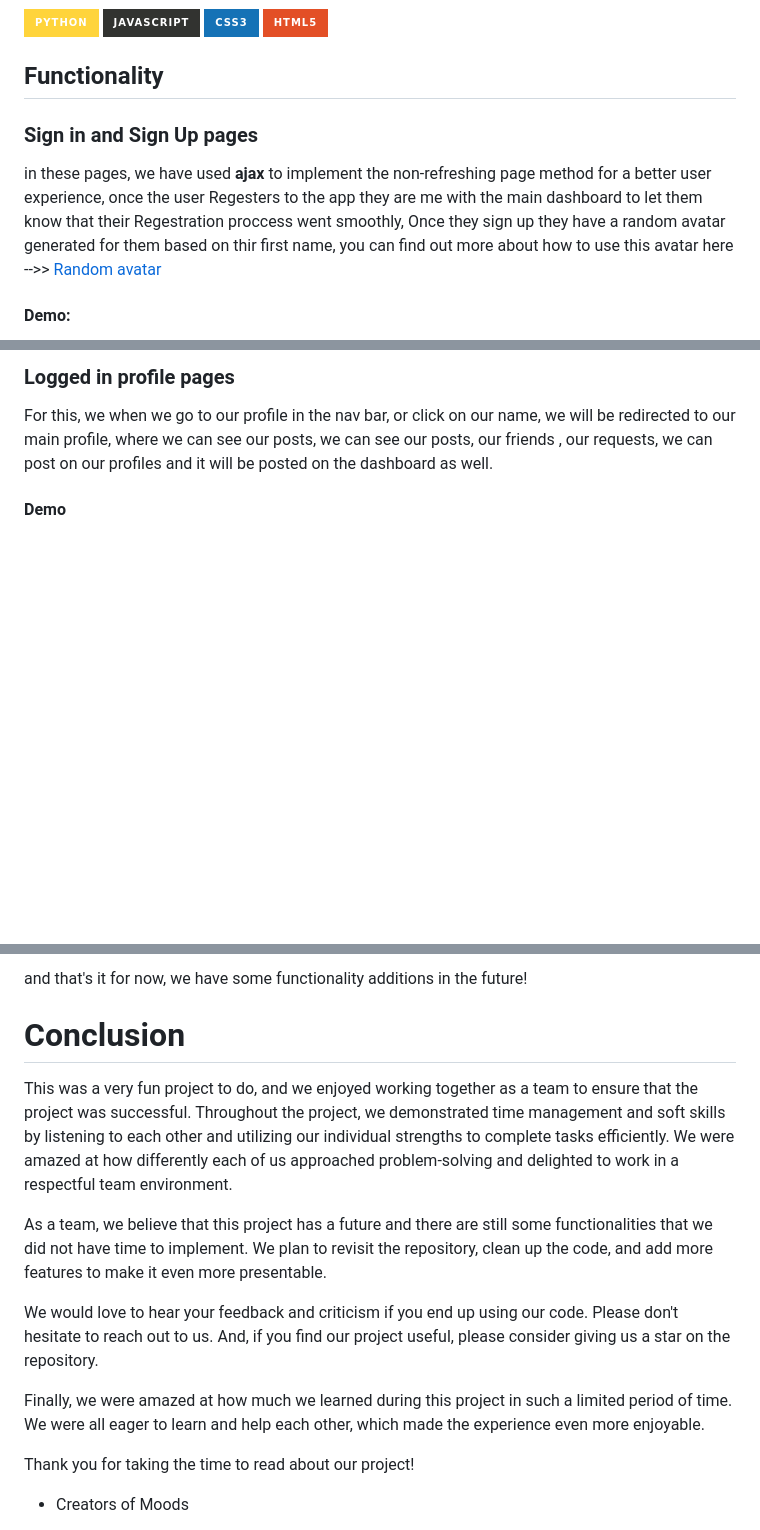
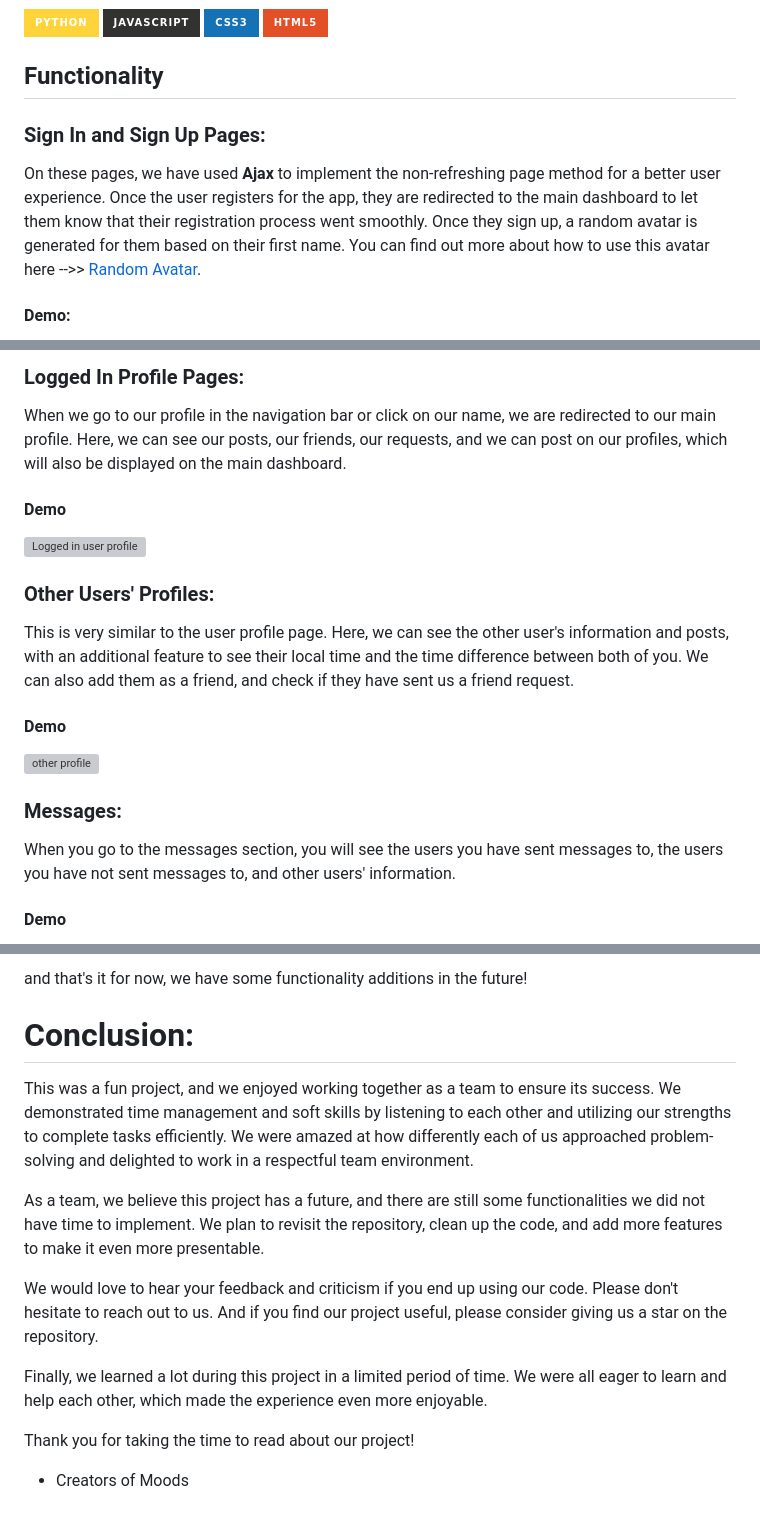
Before and after one commit to saranatour1/Moods, a Markdown page: README.md, 3 parts joined by grey strips. Drawn GitHub-style; badges without logos; blank space fills up the shorter version; grey boxes are pictures that could not be loaded.

```diff
--- a/README.md
+++ b/README.md
@@ -53,8 +77,8 @@ As we were looking for a Project Idea, making a minified Facebook was on the tab
 
 
 ## Functionality
+### Sign In and Sign Up Pages:
 
-### Sign in and Sign Up pages
-in these pages, we have used **ajax** to implement the non-refreshing page method for a better user experience, once the user Regesters to the app they are me with the main dashboard to let them know that their Regestration proccess went smoothly, Once they sign up they have a random avatar generated for them based on thir first name, you can find out more about how to use this avatar here -->> [Random avatar](https://www.stefanjudis.com/blog/apis-to-generate-random-user-avatars/#multiavatar-api)
+On these pages, we have used **Ajax** to implement the non-refreshing page method for a better user experience. Once the user registers for the app, they are redirected to the main dashboard to let them know that their registration process went smoothly. Once they sign up, a random avatar is generated for them based on their first name. You can find out more about how to use this avatar here -->> [Random Avatar](https://www.stefanjudis.com/blog/apis-to-generate-random-user-avatars/#multiavatar-api).
 <!-- How to center this -->
 #### Demo:
@@ -71,6 +95,19 @@ We have used alot of crud operations here, such as Creating a post object, creat
 
-### Logged in profile pages
-For this, we when we go to our profile in the nav bar, or click on our name, we will be redirected to our main profile, where we can see our posts, we can see our posts, our friends , our requests, we can post on our profiles and it will be posted on the dashboard as well.
+### Logged In Profile Pages:
+When we go to our profile in the navigation bar or click on our name, we are redirected to our main profile. Here, we can see our posts, our friends, our requests, and we can post on our profiles, which will also be displayed on the main dashboard.
+#### Demo
+![Logged in user profile](https://user-images.githubusercontent.com/77834808/233746399-3d51a16b-b9e4-417b-a153-4f3356645bcc.png)
+
+
+### Other Users' Profiles:
+This is very similar to the user profile page. Here, we can see the other user's information and posts, with an additional feature to see their local time and the time difference between both of you. We can also add them as a friend, and check if they have sent us a friend request.
+#### Demo
+![other profile](https://user-images.githubusercontent.com/77834808/233746610-762a3217-35ab-49d0-bea7-d37810f36ce5.png)
+
+
+### Messages:
+
+When you go to the messages section, you will see the users you have sent messages to, the users you have not sent messages to, and other users' information.
 
 #### Demo
 
@@ -110,15 +129,15 @@ incaes it didn't uppload, please view it here : [Custom error messages](https://
 
 
 and that's it for now, we have some functionality additions in the future!
-# Conclusion
+# Conclusion:
 
-This was a very fun project to do, and we enjoyed working together as a team to ensure that the project was successful. Throughout the project, we demonstrated time management and soft skills by listening to each other and utilizing our individual strengths to complete tasks efficiently. We were amazed at how differently each of us approached problem-solving and delighted to work in a respectful team environment.
+This was a fun project, and we enjoyed working together as a team to ensure its success. We demonstrated time management and soft skills by listening to each other and utilizing our strengths to complete tasks efficiently. We were amazed at how differently each of us approached problem-solving and delighted to work in a respectful team environment.
 
-As a team, we believe that this project has a future and there are still some functionalities that we did not have time to implement. We plan to revisit the repository, clean up the code, and add more features to make it even more presentable.
+As a team, we believe this project has a future, and there are still some functionalities we did not have time to implement. We plan to revisit the repository, clean up the code, and add more features to make it even more presentable.
 
-We would love to hear your feedback and criticism if you end up using our code. Please don't hesitate to reach out to us. And, if you find our project useful, please consider giving us a star on the repository.
+We would love to hear your feedback and criticism if you end up using our code. Please don't hesitate to reach out to us. And if you find our project useful, please consider giving us a star on the repository.
 
-Finally, we were amazed at how much we learned during this project in such a limited period of time. We were all eager to learn and help each other, which made the experience even more enjoyable.
+Finally, we learned a lot during this project in a limited period of time. We were all eager to learn and help each other, which made the experience even more enjoyable.
 
 Thank you for taking the time to read about our project!
 
```
Also changed, not shown: other parts of README.md (+34 -28 lines).
